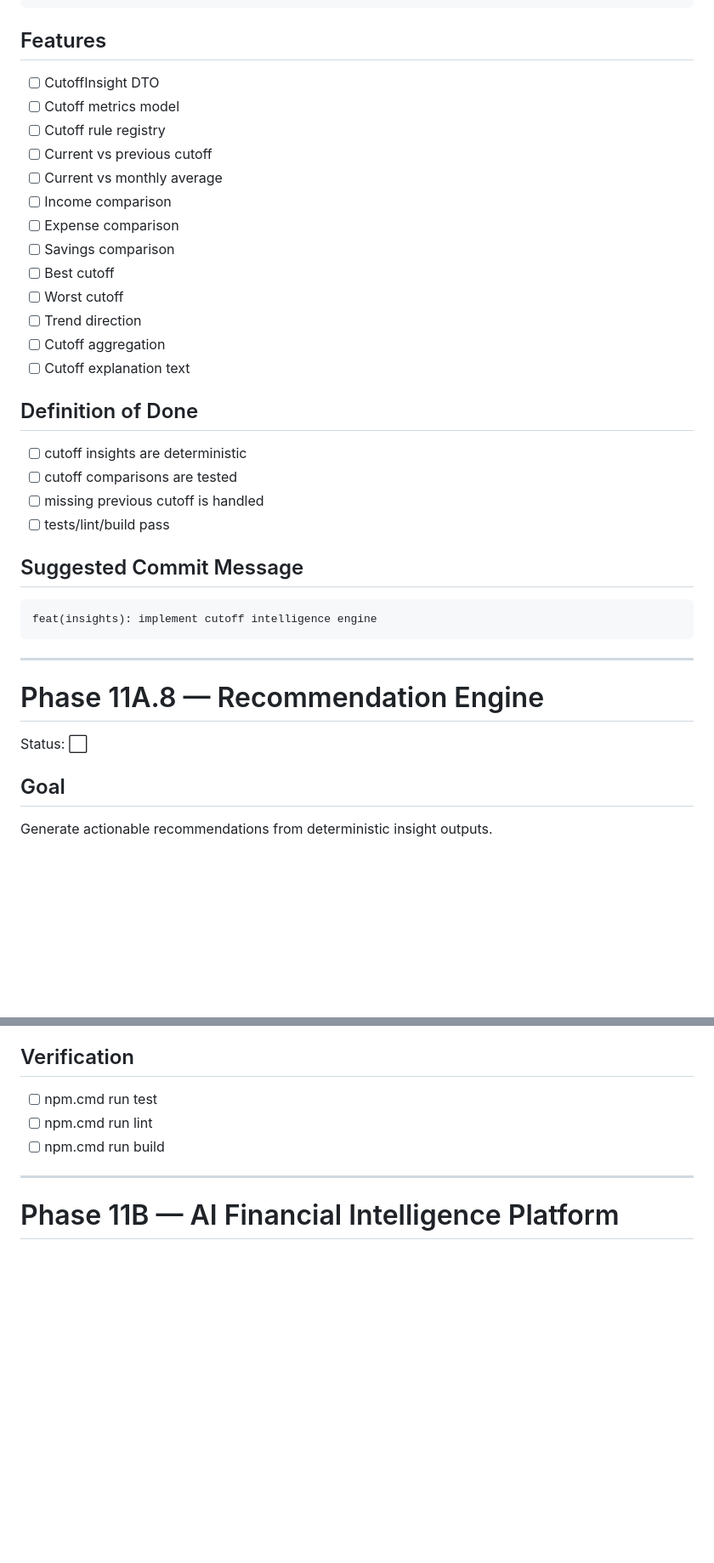
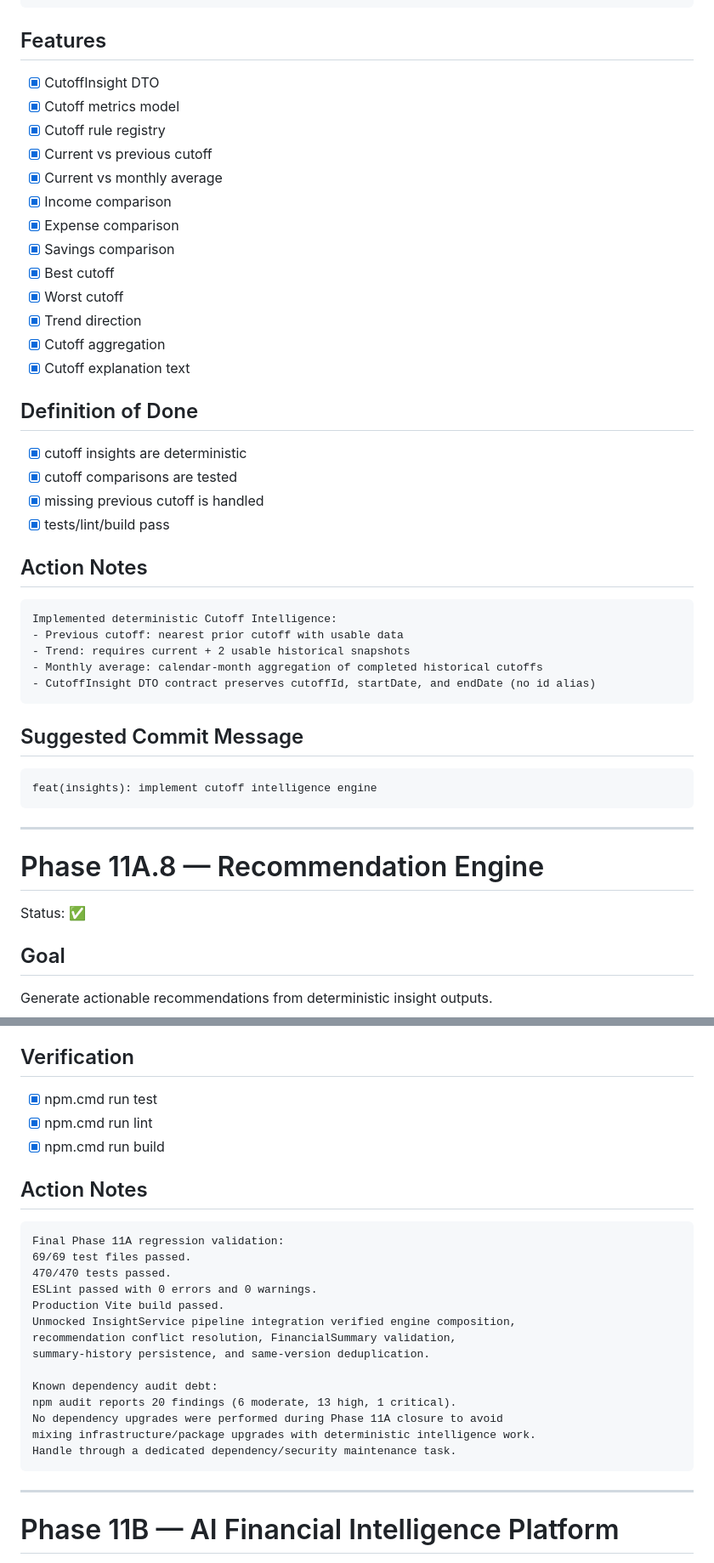
Before and after one commit to KennethVier/vier-portfolio-labs, a Markdown page: docs/PesoPilot-v1.0-Development-Tracker.md, 2 parts joined by grey strips. Shown at 85% size. Drawn GitHub-style; blank space fills up the shorter version.

````diff
--- a/docs/PesoPilot-v1.0-Development-Tracker.md
+++ b/docs/PesoPilot-v1.0-Development-Tracker.md
@@ -2840,26 +2840,36 @@ Reports
 
 ## Features
 
-* [ ] CutoffInsight DTO
-* [ ] Cutoff metrics model
-* [ ] Cutoff rule registry
-* [ ] Current vs previous cutoff
-* [ ] Current vs monthly average
-* [ ] Income comparison
-* [ ] Expense comparison
-* [ ] Savings comparison
-* [ ] Best cutoff
-* [ ] Worst cutoff
-* [ ] Trend direction
-* [ ] Cutoff aggregation
-* [ ] Cutoff explanation text
+* [x] CutoffInsight DTO
+* [x] Cutoff metrics model
+* [x] Cutoff rule registry
+* [x] Current vs previous cutoff
+* [x] Current vs monthly average
+* [x] Income comparison
+* [x] Expense comparison
+* [x] Savings comparison
+* [x] Best cutoff
+* [x] Worst cutoff
+* [x] Trend direction
+* [x] Cutoff aggregation
+* [x] Cutoff explanation text
 
 ## Definition of Done
 
-* [ ] cutoff insights are deterministic
-* [ ] cutoff comparisons are tested
-* [ ] missing previous cutoff is handled
-* [ ] tests/lint/build pass
+* [x] cutoff insights are deterministic
+* [x] cutoff comparisons are tested
+* [x] missing previous cutoff is handled
+* [x] tests/lint/build pass
+
+## Action Notes
+
+```txt
+Implemented deterministic Cutoff Intelligence:
+- Previous cutoff: nearest prior cutoff with usable data
+- Trend: requires current + 2 usable historical snapshots
+- Monthly average: calendar-month aggregation of completed historical cutoffs
+- CutoffInsight DTO contract preserves cutoffId, startDate, and endDate (no id alias)
+```
 
 ## Suggested Commit Message
 
@@ -2871,7 +2881,7 @@ feat(insights): implement cutoff intelligence engine
 
 # Phase 11A.8 — Recommendation Engine
 
-Status: ⬜
+Status: ✅
 
 ## Goal
 
@@ -3220,9 +3285,28 @@ Status: ⬜
 
 ## Verification
 
-* [ ] npm.cmd run test
-* [ ] npm.cmd run lint
-* [ ] npm.cmd run build
+* [x] npm.cmd run test
+* [x] npm.cmd run lint
+* [x] npm.cmd run build
+
+## Action Notes
+
+```txt
+Final Phase 11A regression validation:
+69/69 test files passed.
+470/470 tests passed.
+ESLint passed with 0 errors and 0 warnings.
+Production Vite build passed.
+Unmocked InsightService pipeline integration verified engine composition,
+recommendation conflict resolution, FinancialSummary validation,
+summary-history persistence, and same-version deduplication.
+
+Known dependency audit debt:
+npm audit reports 20 findings (6 moderate, 13 high, 1 critical).
+No dependency upgrades were performed during Phase 11A closure to avoid
+mixing infrastructure/package upgrades with deterministic intelligence work.
+Handle through a dedicated dependency/security maintenance task.
+```
 
 ---
 
````
Also changed, not shown: other parts of docs/PesoPilot-v1.0-Development-Tracker.md (+165 -110 lines).
